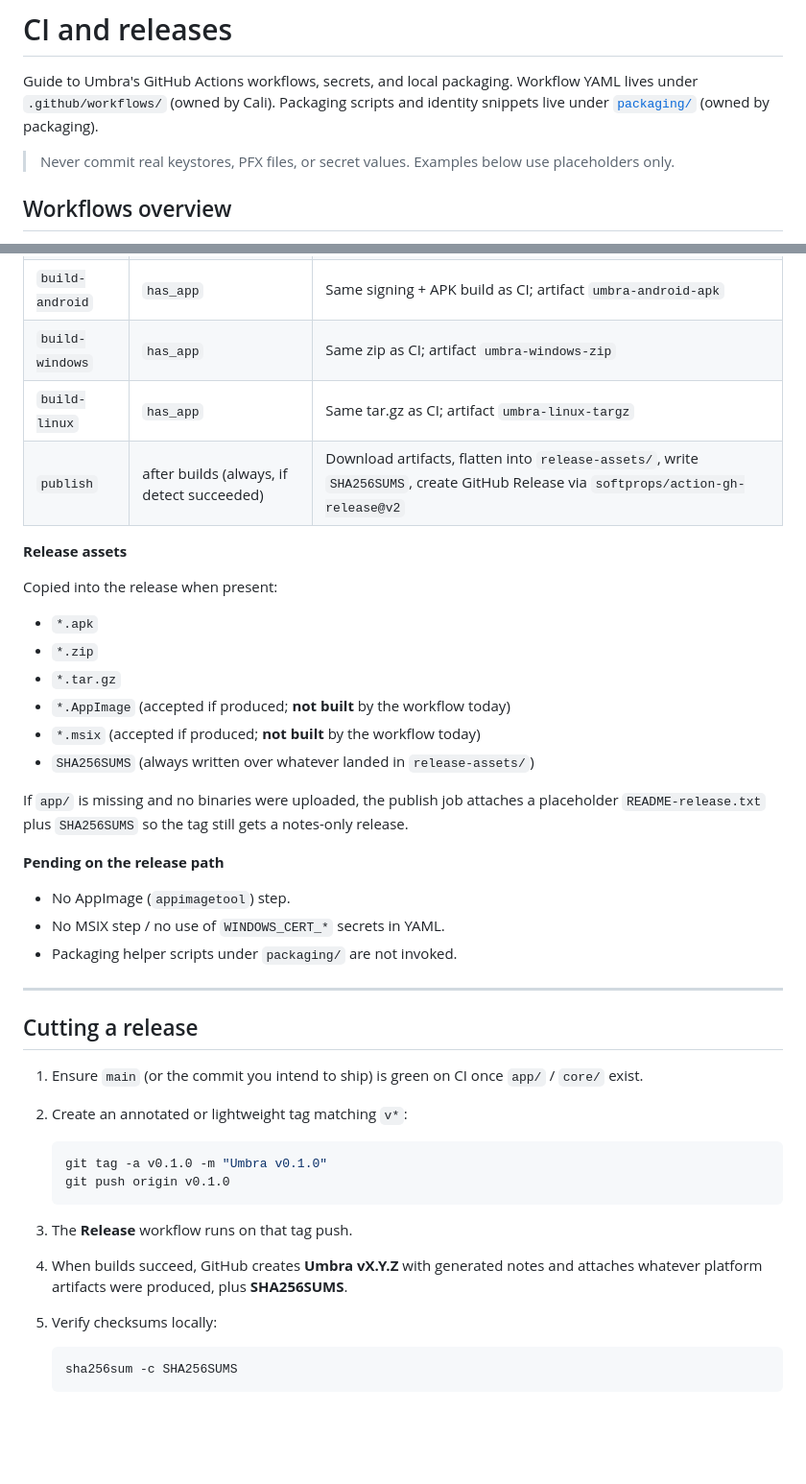
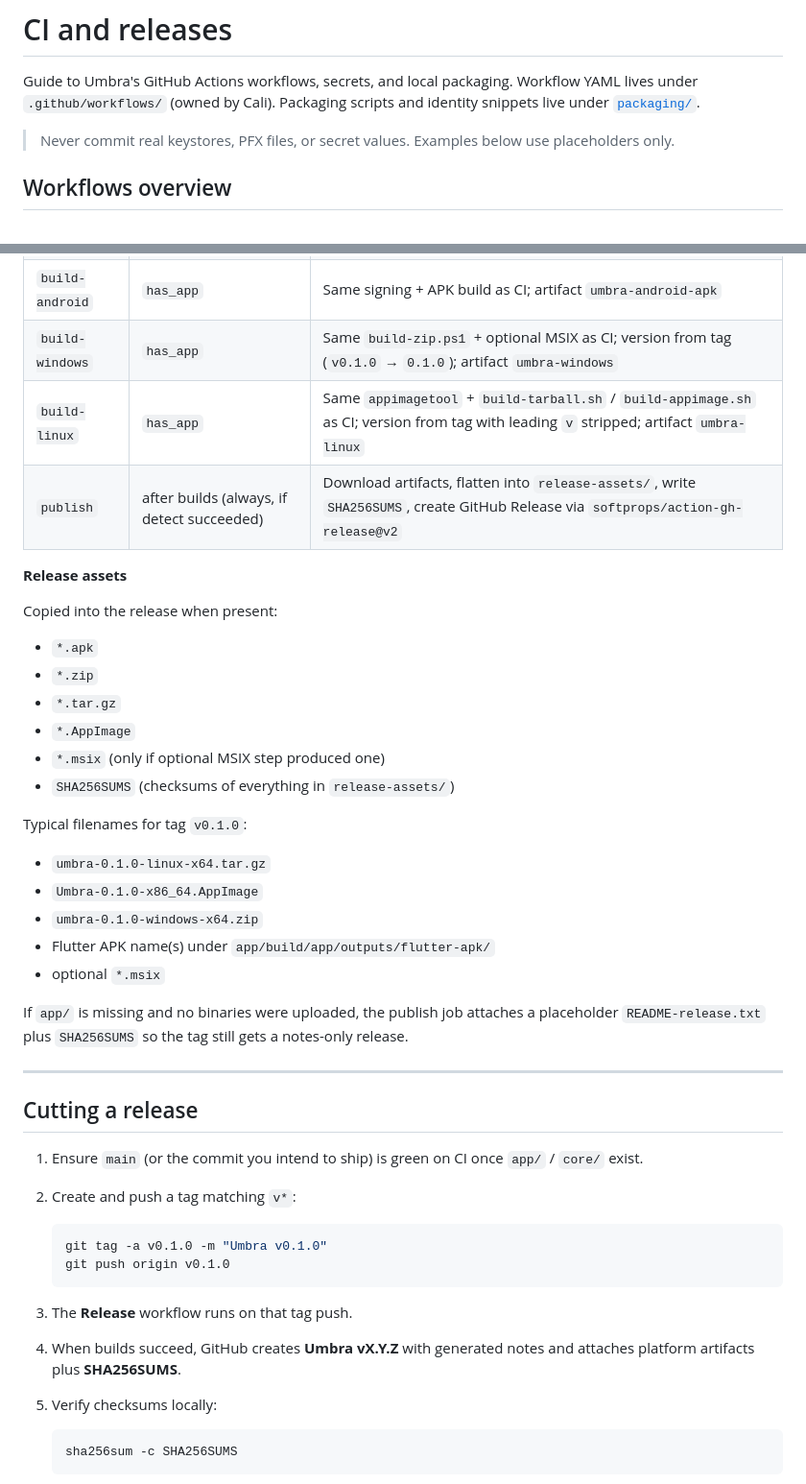
Before and after one commit to FemboyNyx/umbra, a Markdown page: docs/ci.md, 2 parts joined by grey strips. Shown at 96% size. Rendered like a GitHub page; blank space fills up the shorter version.

````diff
--- a/docs/ci.md
+++ b/docs/ci.md
@@ -2,8 +2,7 @@
 
 Guide to Umbra's GitHub Actions workflows, secrets, and local packaging.
 Workflow YAML lives under `.github/workflows/` (owned by Cali). Packaging
-scripts and identity snippets live under [`packaging/`](../packaging/README.md)
-(owned by packaging).
+scripts and identity snippets live under [`packaging/`](../packaging/README.md).
 
 > Never commit real keystores, PFX files, or secret values. Examples below use
 > placeholders only.
@@ -66,8 +70,8 @@ failed, and `ci-gate` still passes.
 | `detect` | always | Same `has_core` / `has_app` detection as CI |
 | `rust-core` | `has_core` | `cargo test --all-features` (no fmt/clippy on the release path) |
 | `build-android` | `has_app` | Same signing + APK build as CI; artifact `umbra-android-apk` |
-| `build-windows` | `has_app` | Same zip as CI; artifact `umbra-windows-zip` |
-| `build-linux` | `has_app` | Same tar.gz as CI; artifact `umbra-linux-targz` |
+| `build-windows` | `has_app` | Same `build-zip.ps1` + optional MSIX as CI; version from tag (`v0.1.0` → `0.1.0`); artifact `umbra-windows` |
+| `build-linux` | `has_app` | Same `appimagetool` + `build-tarball.sh` / `build-appimage.sh` as CI; version from tag with leading `v` stripped; artifact `umbra-linux` |
 | `publish` | after builds (always, if detect succeeded) | Download artifacts, flatten into `release-assets/`, write `SHA256SUMS`, create GitHub Release via `softprops/action-gh-release@v2` |
 
 **Release assets**
@@ -77,19 +81,21 @@ Copied into the release when present:
 - `*.apk`
 - `*.zip`
 - `*.tar.gz`
-- `*.AppImage` (accepted if produced; **not built** by the workflow today)
-- `*.msix` (accepted if produced; **not built** by the workflow today)
-- `SHA256SUMS` (always written over whatever landed in `release-assets/`)
+- `*.AppImage`
+- `*.msix` (only if optional MSIX step produced one)
+- `SHA256SUMS` (checksums of everything in `release-assets/`)
+
+Typical filenames for tag `v0.1.0`:
+
+- `umbra-0.1.0-linux-x64.tar.gz`
+- `Umbra-0.1.0-x86_64.AppImage`
+- `umbra-0.1.0-windows-x64.zip`
+- Flutter APK name(s) under `app/build/app/outputs/flutter-apk/`
+- optional `*.msix`
 
 If `app/` is missing and no binaries were uploaded, the publish job attaches a
 placeholder `README-release.txt` plus `SHA256SUMS` so the tag still gets a
 notes-only release.
-
-**Pending on the release path**
-
-- No AppImage (`appimagetool`) step.
-- No MSIX step / no use of `WINDOWS_CERT_*` secrets in YAML.
-- Packaging helper scripts under `packaging/` are not invoked.
 
 ---
 
@@ -97,7 +103,7 @@ notes-only release.
 
 1. Ensure `main` (or the commit you intend to ship) is green on CI once `app/`
    / `core/` exist.
-2. Create an annotated or lightweight tag matching `v*`:
+2. Create and push a tag matching `v*`:
 
    ```bash
    git tag -a v0.1.0 -m "Umbra v0.1.0"
@@ -106,7 +112,7 @@ notes-only release.
 
 3. The **Release** workflow runs on that tag push.
 4. When builds succeed, GitHub creates **Umbra vX.Y.Z** with generated notes
-   and attaches whatever platform artifacts were produced, plus **SHA256SUMS**.
+   and attaches platform artifacts plus **SHA256SUMS**.
 5. Verify checksums locally:
 
    ```bash
````
Also changed, not shown: other parts of docs/ci.md (+49 -38 lines).
